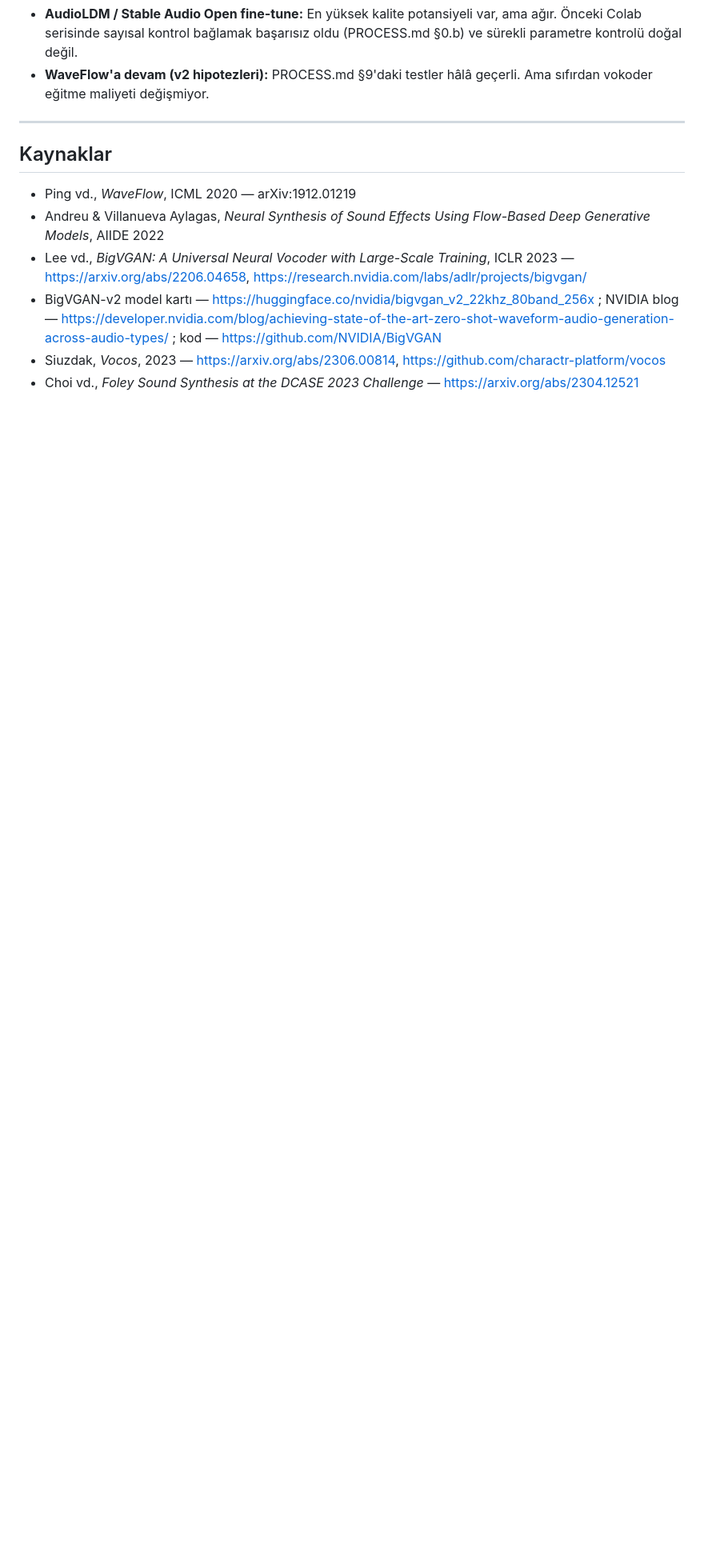
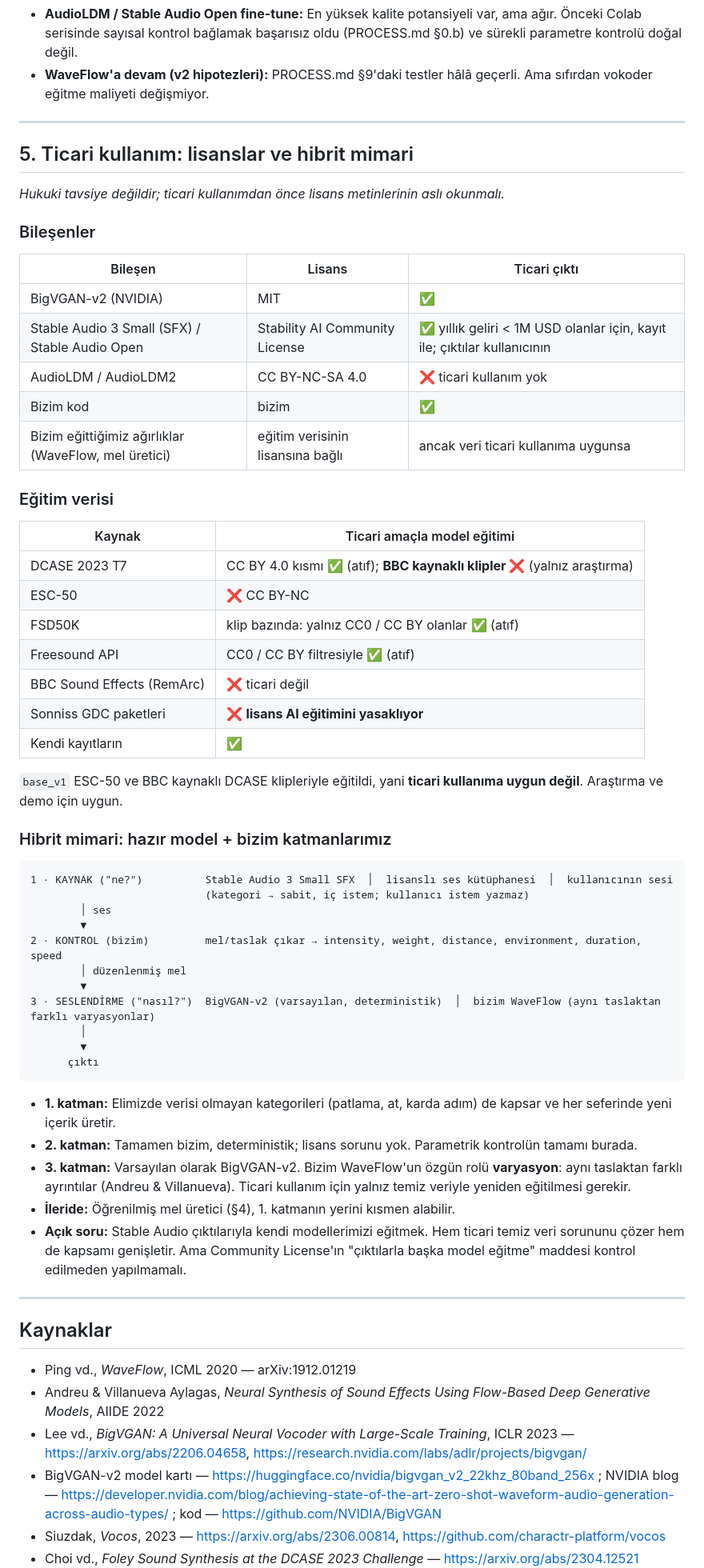
Before and after one commit to kaang457/sound-gen, a Markdown page: docs/RESEARCH.md, the part around one of its changes. Shown at 80% size. Rendered like a GitHub page; blank space fills up the shorter version.

Commit message:
Research: commercial licensing of models/data and hybrid pretrained + own-layers architecture
Co-Authored-By: Claude Opus 5.5 <noreply@anthropic.com>
Claude-Session: https://claude.ai/code/session_0185EYvYfQXn9fgxx23341DS

````diff
--- a/docs/RESEARCH.md
+++ b/docs/RESEARCH.md
@@ -119,6 +119,58 @@ kategori + parametreler
 
 ---
 
+## 5. Ticari kullanım: lisanslar ve hibrit mimari
+
+*Hukuki tavsiye değildir; ticari kullanımdan önce lisans metinlerinin aslı okunmalı.*
+
+### Bileşenler
+
+| Bileşen | Lisans | Ticari çıktı |
+|---|---|---|
+| BigVGAN-v2 (NVIDIA) | MIT | ✅ |
+| Stable Audio 3 Small (SFX) / Stable Audio Open | Stability AI Community License | ✅ yıllık geliri < 1M USD olanlar için, kayıt ile; çıktılar kullanıcının |
+| AudioLDM / AudioLDM2 | CC BY-NC-SA 4.0 | ❌ ticari kullanım yok |
+| Bizim kod | bizim | ✅ |
+| Bizim eğittiğimiz ağırlıklar (WaveFlow, mel üretici) | eğitim verisinin lisansına bağlı | ancak veri ticari kullanıma uygunsa |
+
+### Eğitim verisi
+
+| Kaynak | Ticari amaçla model eğitimi |
+|---|---|
+| DCASE 2023 T7 | CC BY 4.0 kısmı ✅ (atıf); **BBC kaynaklı klipler ❌** (yalnız araştırma) |
+| ESC-50 | ❌ CC BY-NC |
+| FSD50K | klip bazında: yalnız CC0 / CC BY olanlar ✅ (atıf) |
+| Freesound API | CC0 / CC BY filtresiyle ✅ (atıf) |
+| BBC Sound Effects (RemArc) | ❌ ticari değil |
+| Sonniss GDC paketleri | ❌ **lisans AI eğitimini yasaklıyor** |
+| Kendi kayıtların | ✅ |
+
+`base_v1` ESC-50 ve BBC kaynaklı DCASE klipleriyle eğitildi, yani **ticari kullanıma uygun değil**. Araştırma ve demo için uygun.
+
+### Hibrit mimari: hazır model + bizim katmanlarımız
+
+```
+1 · KAYNAK ("ne?")          Stable Audio 3 Small SFX  │  lisanslı ses kütüphanesi  │  kullanıcının sesi
+                            (kategori → sabit, iç istem; kullanıcı istem yazmaz)
+        │ ses
+        ▼
+2 · KONTROL (bizim)         mel/taslak çıkar → intensity, weight, distance, environment, duration, speed
+        │ düzenlenmiş mel
+        ▼
+3 · SESLENDİRME ("nasıl?")  BigVGAN-v2 (varsayılan, deterministik)  │  bizim WaveFlow (aynı taslaktan farklı varyasyonlar)
+        │
+        ▼
+      çıktı
+```
+
+- **1. katman:** Elimizde verisi olmayan kategorileri (patlama, at, karda adım) de kapsar ve her seferinde yeni içerik üretir.
+- **2. katman:** Tamamen bizim, deterministik; lisans sorunu yok. Parametrik kontrolün tamamı burada.
+- **3. katman:** Varsayılan olarak BigVGAN-v2. Bizim WaveFlow'un özgün rolü **varyasyon**: aynı taslaktan farklı ayrıntılar (Andreu & Villanueva). Ticari kullanım için yalnız temiz veriyle yeniden eğitilmesi gerekir.
+- **İleride:** Öğrenilmiş mel üretici (§4), 1. katmanın yerini kısmen alabilir.
+- **Açık soru:** Stable Audio çıktılarıyla kendi modellerimizi eğitmek. Hem ticari temiz veri sorununu çözer hem de kapsamı genişletir. Ama Community License'ın "çıktılarla başka model eğitme" maddesi kontrol edilmeden yapılmamalı.
+
+---
+
 ## Kaynaklar
 - Ping vd., *WaveFlow*, ICML 2020 — arXiv:1912.01219
 - Andreu & Villanueva Aylagas, *Neural Synthesis of Sound Effects Using Flow-Based Deep Generative Models*, AIIDE 2022
````
Also changed, not shown: other parts of docs/RESEARCH.md (+3 -0 lines).
